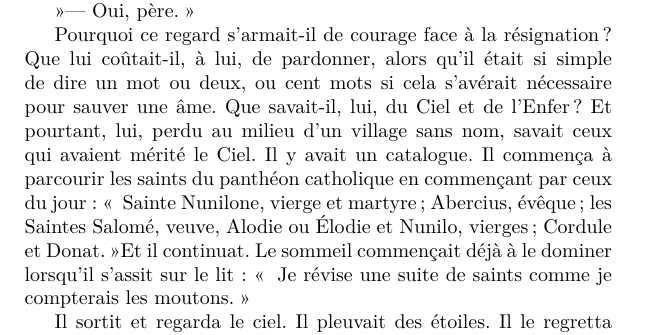
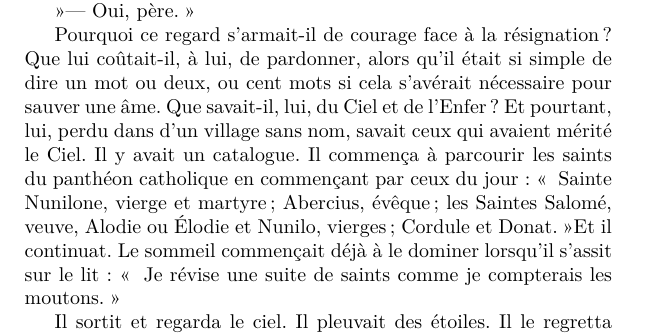
Before and after one commit to Z-Denis/edition-bilingue, a LaTeX book (Rulfo/doc.tex, which reads Rulfo/parties/frag16/texte_fr.tex): part of page 21 of 23, cut so that both start at the same text. Compiled offline with pdfLaTeX.

Commit message:
Improve fidelity

```diff
--- a/Rulfo/parties/frag16/texte_fr.tex
+++ b/Rulfo/parties/frag16/texte_fr.tex
@@ -61,7 +61,7 @@
 \pend
 %
 \pstart
-  Pourquoi ce regard s’armait-il de courage face à la résignation ? Que lui coûtait-il, à lui, de pardonner, alors qu’il était si simple de dire un mot ou deux, ou cent mots si cela s’avérait nécessaire pour sauver une âme. Que savait-il, lui, du Ciel et de l’Enfer ? Et pourtant, lui, perdu au milieu d’un village sans nom, savait ceux qui avaient mérité le Ciel. Il y avait un catalogue. Il commença à parcourir les saints du panthéon catholique en commençant par ceux du jour : \og{} Sainte Nunilone, vierge et martyre ; Abercius, évêque ; les Saintes Salomé, veuve, Alodie ou Élodie et Nunilo, vierges ; Cordule et Donat. \fg{}Et il continuat. Le sommeil commençait déjà à le dominer lorsqu’il s’assit sur le lit : \og{} Je révise une suite de saints comme je compterais les moutons.\fg{}
+  Pourquoi ce regard s’armait-il de courage face à la résignation ? Que lui coûtait-il, à lui, de pardonner, alors qu’il était si simple de dire un mot ou deux, ou cent mots si cela s’avérait nécessaire pour sauver une âme. Que savait-il, lui, du Ciel et de l’Enfer ? Et pourtant, lui, perdu dans d’un village sans nom, savait ceux qui avaient mérité le Ciel. Il y avait un catalogue. Il commença à parcourir les saints du panthéon catholique en commençant par ceux du jour : \og{} Sainte Nunilone, vierge et martyre ; Abercius, évêque ; les Saintes Salomé, veuve, Alodie ou Élodie et Nunilo, vierges ; Cordule et Donat. \fg{}Et il continuat. Le sommeil commençait déjà à le dominer lorsqu’il s’assit sur le lit : \og{} Je révise une suite de saints comme je compterais les moutons.\fg{}
 \pend
 %
 \pstart
```
